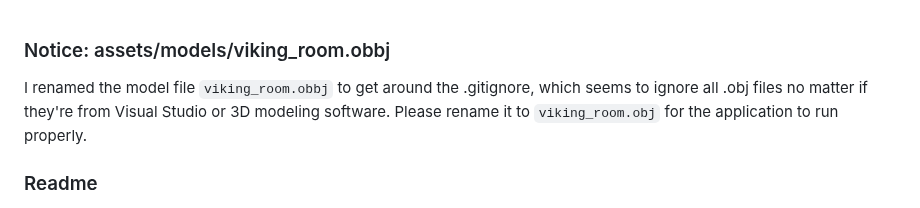
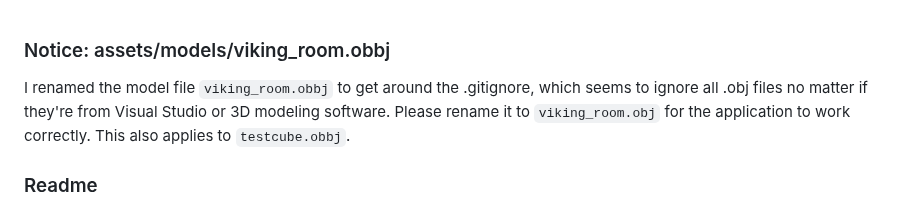
Before and after one commit to catboy-catfish/ibex3D_Public, a Markdown page: README.md, the part around the change. Rendered like a GitHub page.

```diff
--- a/README.md
+++ b/README.md
@@ -1,6 +1,6 @@
 ### Notice: assets/models/viking_room.obbj
 
-I renamed the model file `viking_room.obbj` to get around the .gitignore, which seems to ignore all .obj files no matter if they're from Visual Studio or 3D modeling software. Please rename it to `viking_room.obj` for the application to run properly.
+I renamed the model file `viking_room.obbj` to get around the .gitignore, which seems to ignore all .obj files no matter if they're from Visual Studio or 3D modeling software. Please rename it to `viking_room.obj` for the application to work correctly. This also applies to `testcube.obbj`.
 
 ### Readme
 
```
Also changed, not shown: LICENSE.md (+2 -2 lines), ibex3D_sampleApplication/assets/images/testCube.png (added), 12 other files.
